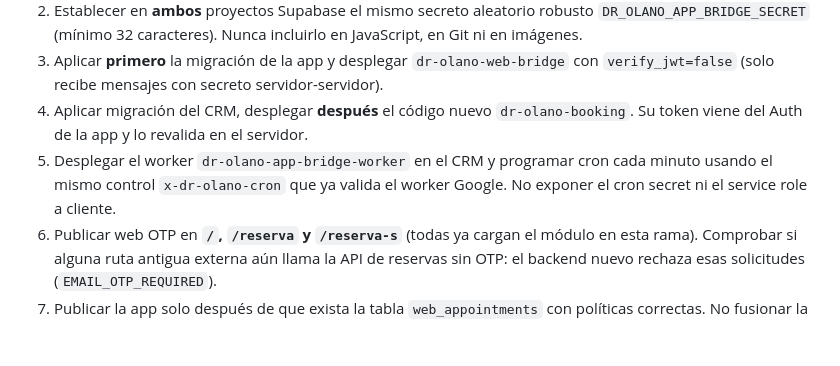
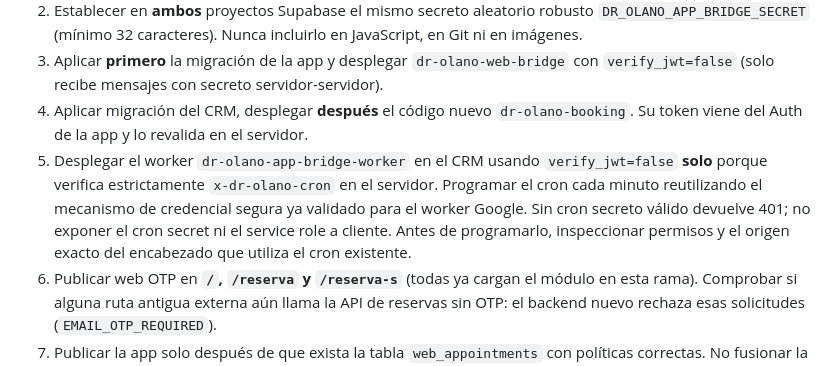
Before and after one commit to Leo556677/dr-olano-web, a Markdown page: integrations/BOOKING_EMAIL_OTP_DEPLOY_20261110.md, the part around the change. GitHub-like rendering; blank space fills up the shorter version.

Commit message:
docs(security): explicitar JWT desactivado solo con secreto de cron validado

```diff
--- a/integrations/BOOKING_EMAIL_OTP_DEPLOY_20261110.md
+++ b/integrations/BOOKING_EMAIL_OTP_DEPLOY_20261110.md
@@ -37,7 +37,7 @@
 2. Establecer en **ambos** proyectos Supabase el mismo secreto aleatorio robusto `DR_OLANO_APP_BRIDGE_SECRET` (mínimo 32 caracteres). Nunca incluirlo en JavaScript, en Git ni en imágenes.
 3. Aplicar **primero** la migración de la app y desplegar `dr-olano-web-bridge` con `verify_jwt=false` (solo recibe mensajes con secreto servidor-servidor).
 4. Aplicar migración del CRM, desplegar **después** el código nuevo `dr-olano-booking`. Su token viene del Auth de la app y lo revalida en el servidor.
-5. Desplegar el worker `dr-olano-app-bridge-worker` en el CRM y programar cron cada minuto usando el mismo control `x-dr-olano-cron` que ya valida el worker Google. No exponer el cron secret ni el service role a cliente.
+5. Desplegar el worker `dr-olano-app-bridge-worker` en el CRM usando `verify_jwt=false` **solo** porque verifica estrictamente `x-dr-olano-cron` en el servidor. Programar el cron cada minuto reutilizando el mecanismo de credencial segura ya validado para el worker Google. Sin cron secreto válido devuelve 401; no exponer el cron secret ni el service role a cliente. Antes de programarlo, inspeccionar permisos y el origen exacto del encabezado que utiliza el cron existente.
 6. Publicar web OTP en **`/`, `/reserva` y `/reserva-s`** (todas ya cargan el módulo en esta rama). Comprobar si alguna ruta antigua externa aún llama la API de reservas sin OTP: el backend nuevo rechaza esas solicitudes (`EMAIL_OTP_REQUIRED`).
 7. Publicar la app solo después de que exista la tabla `web_appointments` con políticas correctas. No fusionar la PR 0.2.1 de asistencia por accidente.
 8. Confirmar el calendario real de la clínica; `last_success_at` de octubre **no demuestra** entrega en noviembre. Probar creación, edición y cancelación end-to-end.
```
